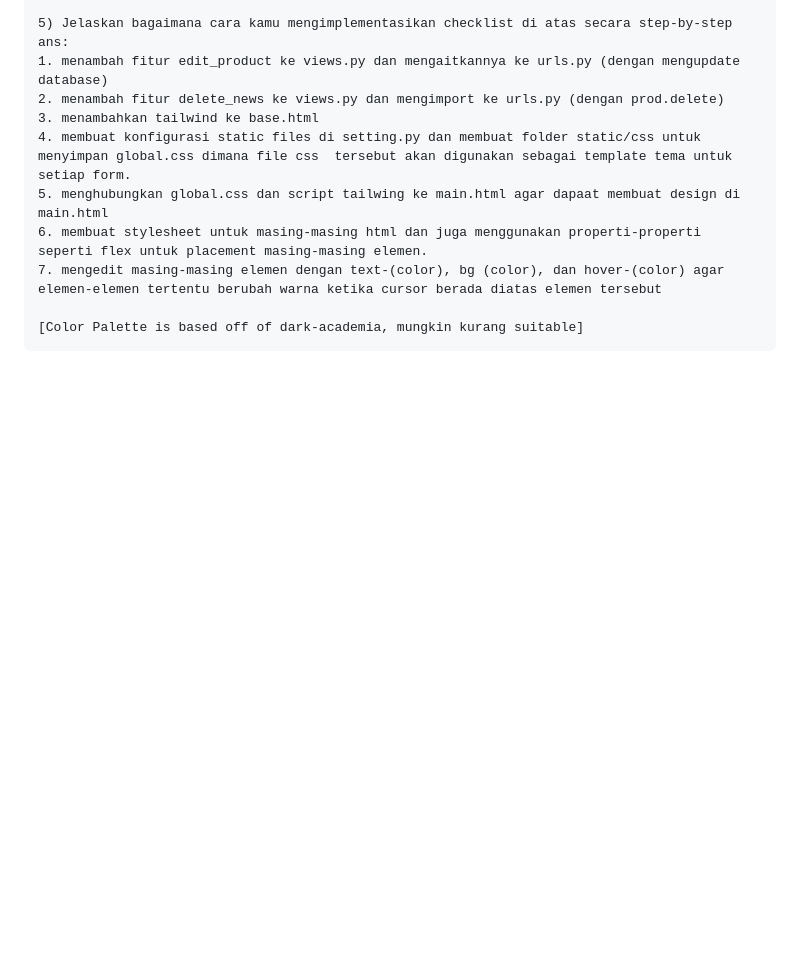
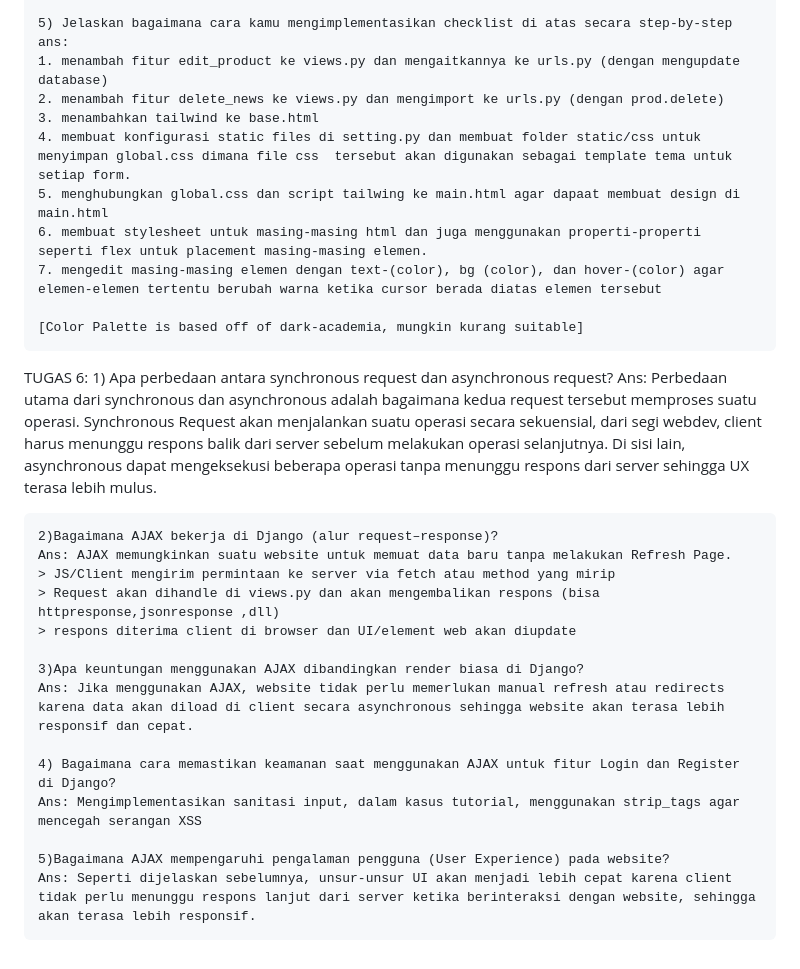
Before and after one commit to Razan-UI/kakibola, a Markdown page: README.md, the part around the change. Drawn GitHub-style; blank space fills up the shorter version.

Commit message:
feat: add readme.md

```diff
--- a/README.md
+++ b/README.md
@@ -386,3 +386,22 @@ TUGAS 5:
     7. mengedit masing-masing elemen dengan text-(color), bg (color), dan hover-(color) agar elemen-elemen tertentu berubah warna ketika cursor berada diatas elemen tersebut
 
     [Color Palette is based off of dark-academia, mungkin kurang suitable]
+
+TUGAS 6:
+    1) Apa perbedaan antara synchronous request dan asynchronous request?
+    Ans: Perbedaan utama dari synchronous dan asynchronous adalah bagaimana kedua request tersebut memproses suatu operasi. Synchronous Request akan menjalankan suatu operasi secara sekuensial, dari segi webdev, client harus menunggu respons balik dari server sebelum melakukan operasi selanjutnya. Di sisi lain, asynchronous dapat mengeksekusi beberapa operasi tanpa menunggu respons dari server sehingga UX terasa lebih mulus.
+
+    2)Bagaimana AJAX bekerja di Django (alur request–response)?
+    Ans: AJAX memungkinkan suatu website untuk memuat data baru tanpa melakukan Refresh Page.
+    > JS/Client mengirim permintaan ke server via fetch atau method yang mirip
+    > Request akan dihandle di views.py dan akan mengembalikan respons (bisa httpresponse,jsonresponse ,dll)
+    > respons diterima client di browser dan UI/element web akan diupdate
+
+    3)Apa keuntungan menggunakan AJAX dibandingkan render biasa di Django?
+    Ans: Jika menggunakan AJAX, website tidak perlu memerlukan manual refresh atau redirects karena data akan diload di client secara asynchronous sehingga website akan terasa lebih responsif dan cepat.
+
+    4) Bagaimana cara memastikan keamanan saat menggunakan AJAX untuk fitur Login dan Register di Django?
+    Ans: Mengimplementasikan sanitasi input, dalam kasus tutorial, menggunakan strip_tags agar mencegah serangan XSS
+
+    5)Bagaimana AJAX mempengaruhi pengalaman pengguna (User Experience) pada website?
+    Ans: Seperti dijelaskan sebelumnya, unsur-unsur UI akan menjadi lebih cepat karena client tidak perlu menunggu respons lanjut dari server ketika berinteraksi dengan website, sehingga akan terasa lebih responsif.
```
